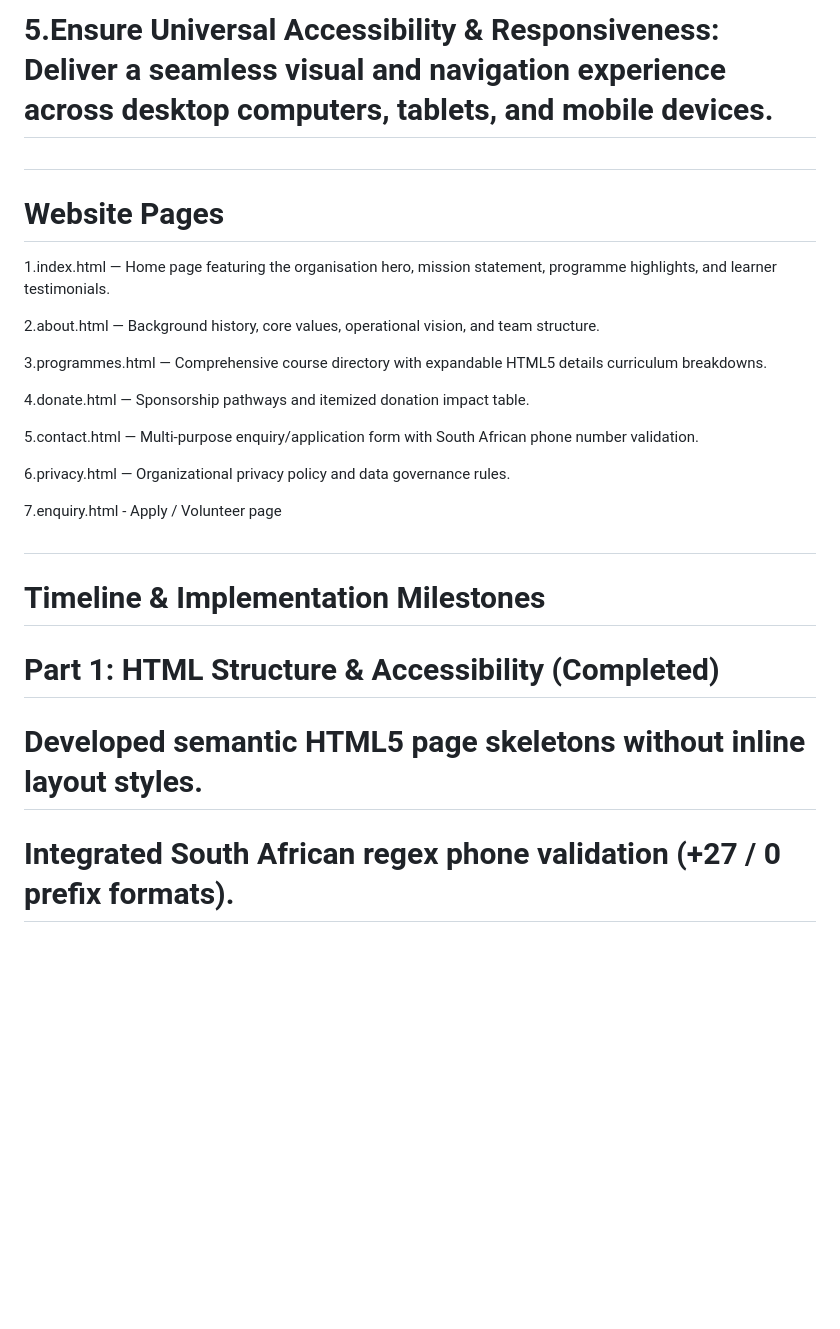
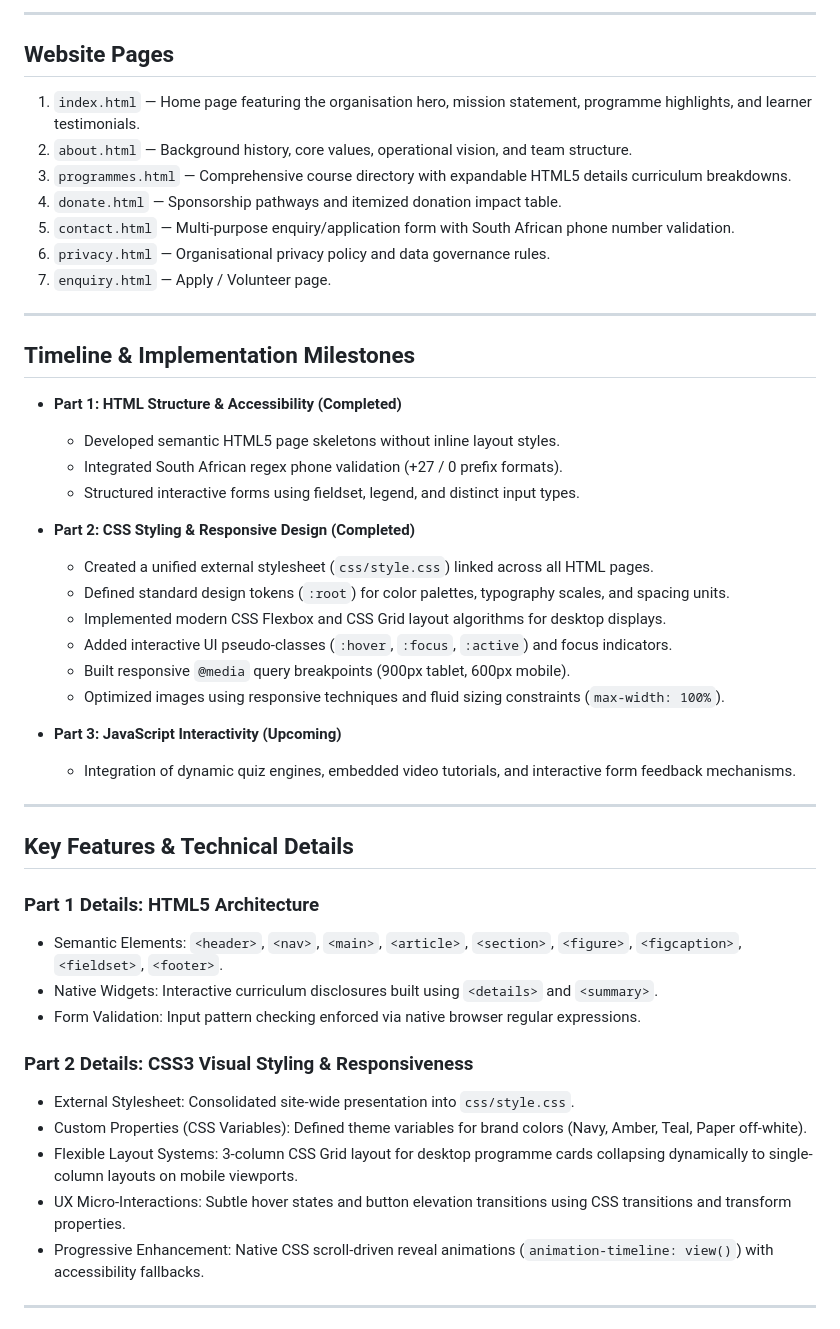
Before and after one commit to ST10508015-Sebata-M/CodeBridge, a Markdown page: README.md, the part around one of its changes. Drawn GitHub-style; blank space fills up the shorter version.

Commit message:
Refactor README.md for clarity and structure
Removed redundant comments and improved formatting for clarity.

```diff
--- a/README.md
+++ b/README.md
@@ -27,26 +29,48 @@
 
-# 5.Ensure Universal Accessibility & Responsiveness: Deliver a seamless visual and navigation experience across desktop computers, tablets, and mobile devices.
+---
 
-#
-# Website Pages
- 1.index.html — Home page featuring the organisation hero, mission statement, programme highlights, and learner testimonials.
+## Website Pages
+1. `index.html` — Home page featuring the organisation hero, mission statement, programme highlights, and learner testimonials.
+2. `about.html` — Background history, core values, operational vision, and team structure.
+3. `programmes.html` — Comprehensive course directory with expandable HTML5 details curriculum breakdowns.
+4. `donate.html` — Sponsorship pathways and itemized donation impact table.
+5. `contact.html` — Multi-purpose enquiry/application form with South African phone number validation.
+6. `privacy.html` — Organisational privacy policy and data governance rules.
+7. `enquiry.html` — Apply / Volunteer page.
 
- 2.about.html — Background history, core values, operational vision, and team structure.
+---
 
- 3.programmes.html — Comprehensive course directory with expandable HTML5 details curriculum breakdowns.
+## Timeline & Implementation Milestones
+- **Part 1: HTML Structure & Accessibility (Completed)**
+  - Developed semantic HTML5 page skeletons without inline layout styles.
+  - Integrated South African regex phone validation (+27 / 0 prefix formats).
+  - Structured interactive forms using fieldset, legend, and distinct input types.
 
- 4.donate.html — Sponsorship pathways and itemized donation impact table.
+- **Part 2: CSS Styling & Responsive Design (Completed)**
+  - Created a unified external stylesheet (`css/style.css`) linked across all HTML pages.
+  - Defined standard design tokens (`:root`) for color palettes, typography scales, and spacing units.
+  - Implemented modern CSS Flexbox and CSS Grid layout algorithms for desktop displays.
+  - Added interactive UI pseudo-classes (`:hover`, `:focus`, `:active`) and focus indicators.
+  - Built responsive `@media` query breakpoints (900px tablet, 600px mobile).
+  - Optimized images using responsive techniques and fluid sizing constraints (`max-width: 100%`).
 
- 5.contact.html — Multi-purpose enquiry/application form with South African phone number validation.
+- **Part 3: JavaScript Interactivity (Upcoming)**
+  - Integration of dynamic quiz engines, embedded video tutorials, and interactive form feedback mechanisms.
 
- 6.privacy.html — Organizational privacy policy and data governance rules.
+---
 
- 7.enquiry.html - Apply / Volunteer page
+## Key Features & Technical Details
+### Part 1 Details: HTML5 Architecture
+- Semantic Elements: `<header>`, `<nav>`, `<main>`, `<article>`, `<section>`, `<figure>`, `<figcaption>`, `<fieldset>`, `<footer>`.
+- Native Widgets: Interactive curriculum disclosures built using `<details>` and `<summary>`.
+- Form Validation: Input pattern checking enforced via native browser regular expressions.
 
-#
- # Timeline & Implementation Milestones
-# Part 1: HTML Structure & Accessibility (Completed)
-# Developed semantic HTML5 page skeletons without inline layout styles.
+### Part 2 Details: CSS3 Visual Styling & Responsiveness
+- External Stylesheet: Consolidated site-wide presentation into `css/style.css`.
+- Custom Properties (CSS Variables): Defined theme variables for brand colors (Navy, Amber, Teal, Paper off-white).
+- Flexible Layout Systems: 3-column CSS Grid layout for desktop programme cards collapsing dynamically to single-column layouts on mobile viewports.
+- UX Micro-Interactions: Subtle hover states and button elevation transitions using CSS transitions and transform properties.
+- Progressive Enhancement: Native CSS scroll-driven reveal animations (`animation-timeline: view()`) with accessibility fallbacks.
 
-# Integrated South African regex phone validation (+27 / 0 prefix formats).
+---
 
```
Also changed, not shown: other parts of README.md (+44 -84 lines).
